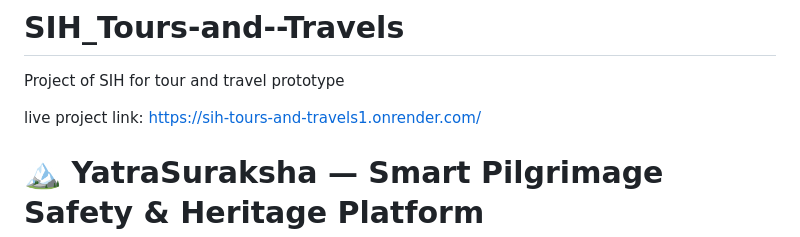
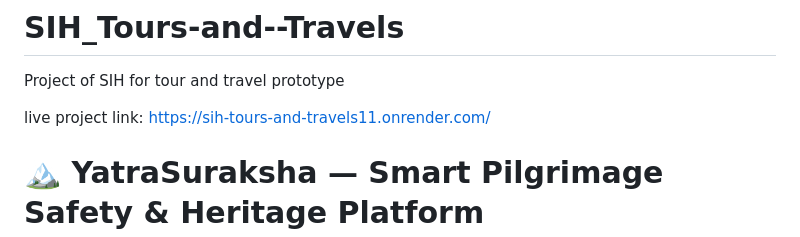
Before and after one commit to Aman011Kumar/SIH_Tours-and--Travels, a Markdown page: README.md, the part around the change. Rendered like a GitHub page.

```diff
--- a/README.md
+++ b/README.md
@@ -1,7 +1,7 @@
 # SIH_Tours-and--Travels
 Project of SIH for tour and travel prototype
 
-live project link: https://sih-tours-and-travels1.onrender.com/
+live project link: https://sih-tours-and-travels11.onrender.com/
 
 # 🏔️ YatraSuraksha — Smart Pilgrimage Safety & Heritage Platform
 
```
